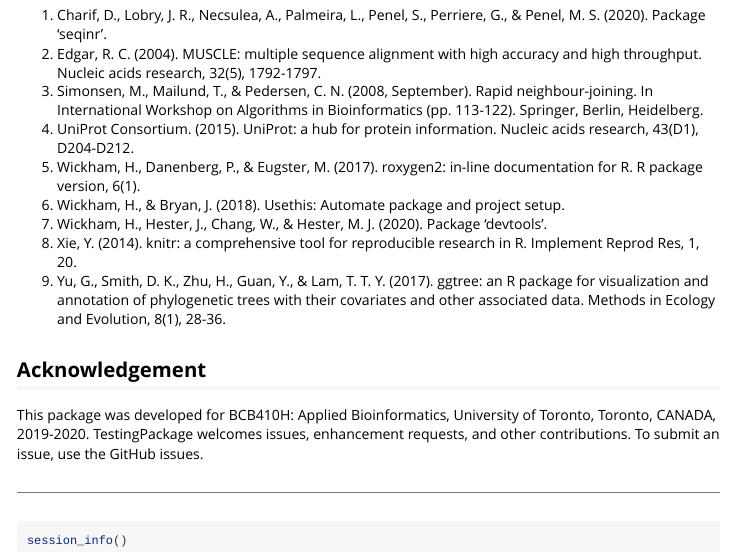
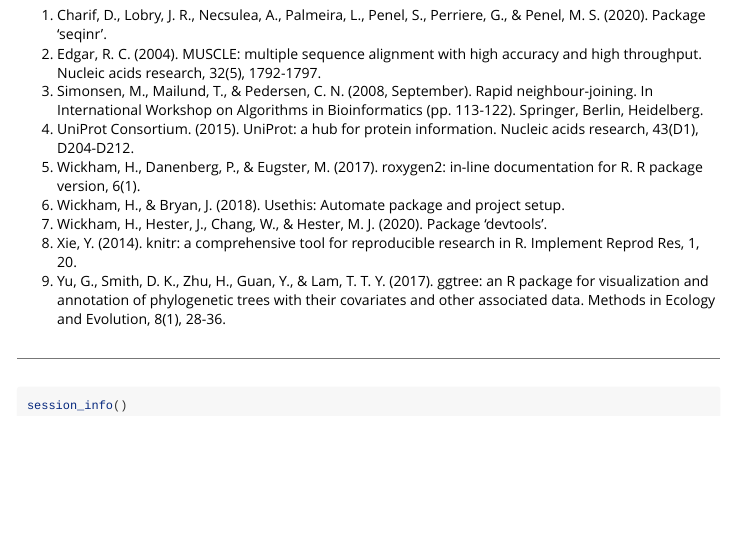
Before and after one commit to helen307/phyMSAViewer, an R Markdown document (vignettes/phyMSAViewerVignette.Rmd): the page in a window 1100 px wide, from 1350 px down. Rendered offline with R 4.5, knitr and Pandoc, with nearby package versions; some code elsewhere in the file could not run offline.

````diff
--- a/vignettes/phyMSAViewerVignette.Rmd
+++ b/vignettes/phyMSAViewerVignette.Rmd
@@ -64,9 +64,6 @@
 8. Xie, Y. (2014). knitr: a comprehensive tool for reproducible research in R. Implement Reprod Res, 1, 20.
 9. Yu, G., Smith, D. K., Zhu, H., Guan, Y., & Lam, T. T. Y. (2017). ggtree: an R package for visualization and annotation of phylogenetic trees with their covariates and other associated data. Methods in Ecology and Evolution, 8(1), 28-36.
 
-## Acknowledgement
-This package was developed for BCB410H: Applied Bioinformatics, University of Toronto, Toronto, CANADA, 2019-2020. TestingPackage welcomes issues, enhancement requests, and other contributions. To submit an issue, use the GitHub issues.
-
 ----
 ```{r}
 session_info()
````
Also changed, not shown: README.md, 5 other files.
